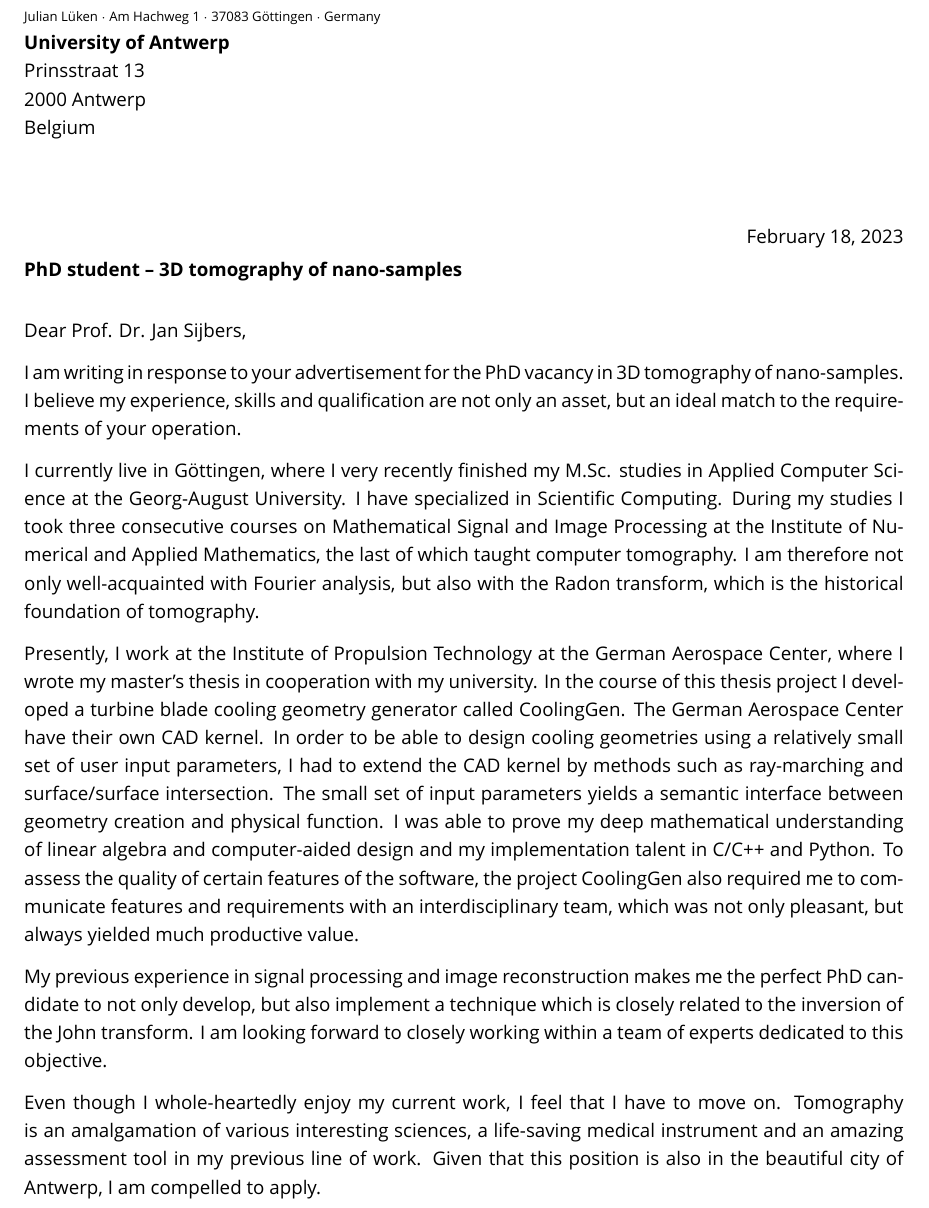
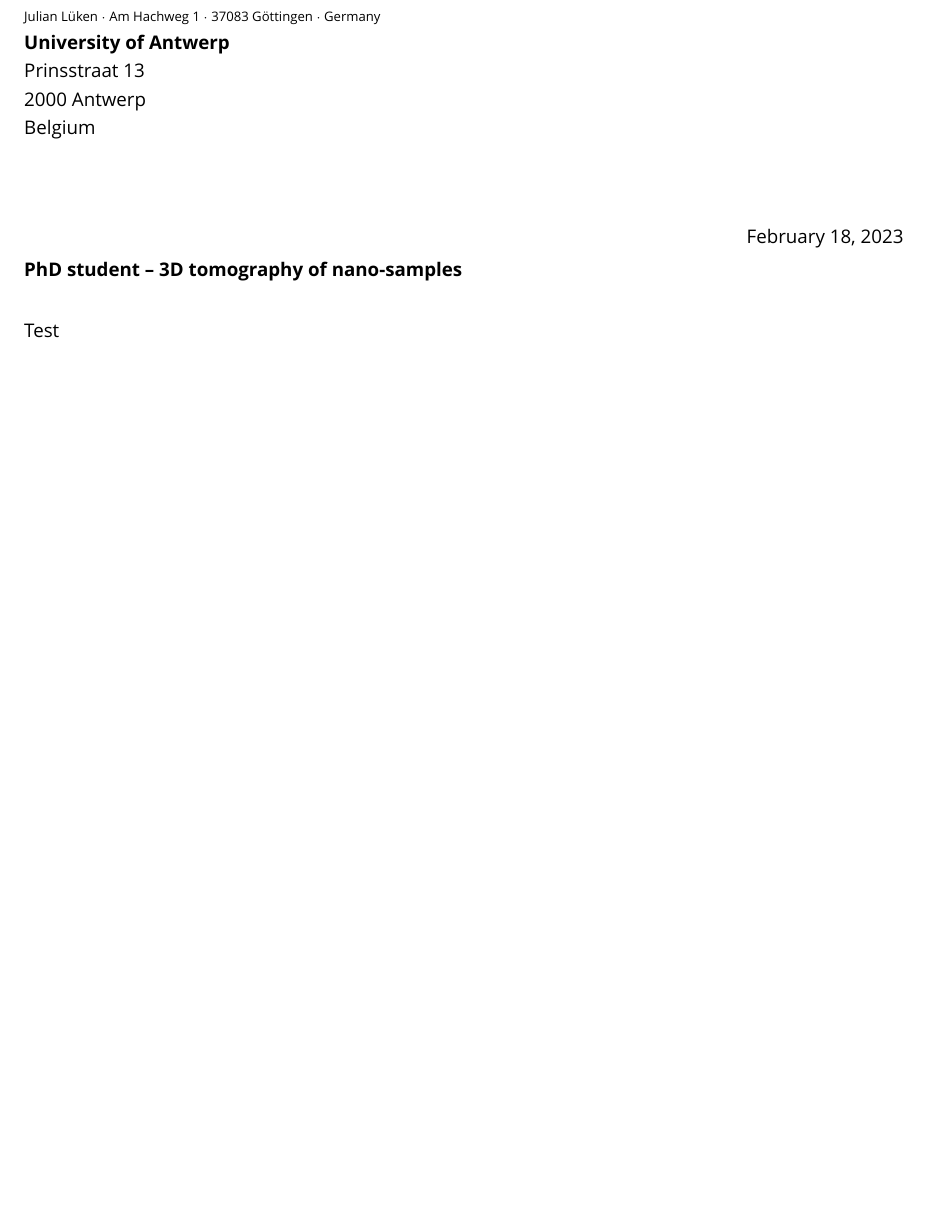
Before and after one commit to boolean-julian/awesomecv, a LaTeX document (motivationpage/motivation.tex): part of page 1 of 2 before the commit and part of the page after it, cut so that both start at the same text, the shorter picture padded with empty space. Compiled offline with XeLaTeX; a missing font is replaced by an installed copy or a similar font.

Commit message:
Remove text

```diff
--- a/motivationpage/motivation.tex
+++ b/motivationpage/motivation.tex
@@ -71,17 +71,7 @@
 \setlength{\parindent}{0pt}
 \vspace{\myHalfSpace}
 
-Dear Prof. Dr. Jan Sijbers,
-
-I am writing in response to your advertisement for the PhD vacancy in 3D tomography of nano-samples. I believe my experience, skills and qualification are not only an asset, but an ideal match to the requirements of your operation.
-
-I currently live in Göttingen, where I very recently finished my M.Sc. studies in Applied Computer Science at the Georg-August University. I have specialized in Scientific Computing. During my studies I took three consecutive courses on Mathematical Signal and Image Processing at the Institute of Numerical and Applied Mathematics, the last of which taught computer tomography. I am therefore not only well-acquainted with Fourier analysis, but also with the Radon transform, which is the historical foundation of tomography.
-
-Presently, I work at the Institute of Propulsion Technology at the German Aerospace Center, where I wrote my master's thesis in cooperation with my university. In the course of this thesis project I developed a turbine blade cooling geometry generator called CoolingGen. The German Aerospace Center have their own CAD kernel. In order to be able to design cooling geometries using a relatively small set of user input parameters, I had to extend the CAD kernel by methods such as ray-marching and surface/surface intersection. The small set of input parameters yields a semantic interface between geometry creation and physical function. I was able to prove my deep mathematical understanding of linear algebra and computer-aided design and my implementation talent in C/C++ and Python. To assess the quality of certain features of the software, the project CoolingGen also required me to communicate features and requirements with an interdisciplinary team, which was not only pleasant, but always yielded much productive value.
-
-My previous experience in signal processing and image reconstruction makes me the perfect PhD candidate to not only develop, but also implement a technique which is closely related to the inversion of the John transform. I am looking forward to closely working within a team of experts dedicated to this objective.
-
-Even though I whole-heartedly enjoy my current work, I feel that I have to move on. Tomography is an amalgamation of various interesting sciences, a life-saving medical instrument and an amazing assessment tool in my previous line of work. Given that this position is also in the beautiful city of Antwerp, I am compelled to apply.
+Test
 
 Kind regards,\\[\myLetterSpace]
 \includegraphics[height=3em]{../assets/sign.png}
```
Also changed, not shown: motivationpage/motivation.pdf, 1 other file.
